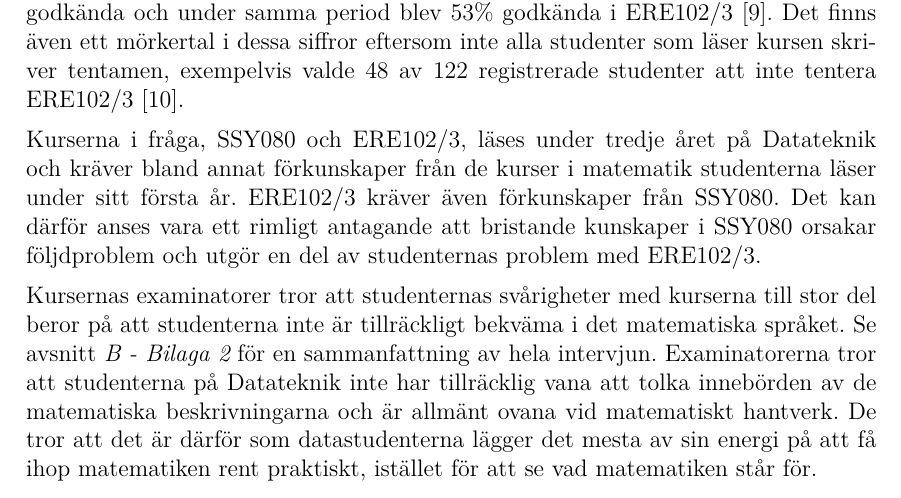
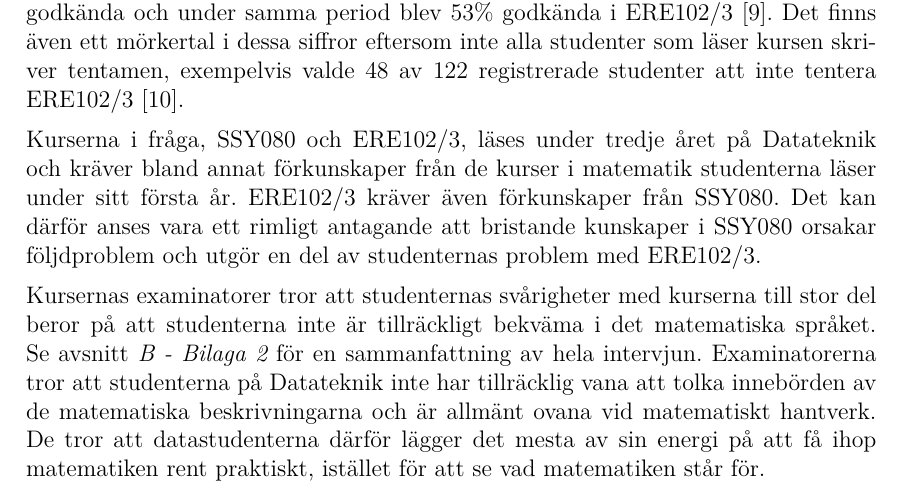
Before and after one commit to DSLsofMath/BScProj2016, a LaTeX thesis (Dokument/Rapport/rapport.tex): part of page 18 of 49, cut so that both start at the same text. Compiled offline with pdfLaTeX.

Commit message:
Fixat en liten formulering, småpet

```diff
--- a/Dokument/Rapport/rapport.tex
+++ b/Dokument/Rapport/rapport.tex
@@ -772,7 +772,7 @@ det matematiska språket. Se avsnitt \textit{\ref{bil:exam_intervju} -
 intervjun. Examinatorerna tror att studenterna på Datateknik inte har
 tillräcklig vana att tolka innebörden av de matematiska
 beskrivningarna och är allmänt ovana vid matematiskt hantverk. De tror att
-det är därför som datastudenterna lägger det mesta av sin energi på
+ datastudenterna därför  lägger det mesta av sin energi på
 att få ihop matematiken rent praktiskt, istället för att se vad
 matematiken står för.
 
```
